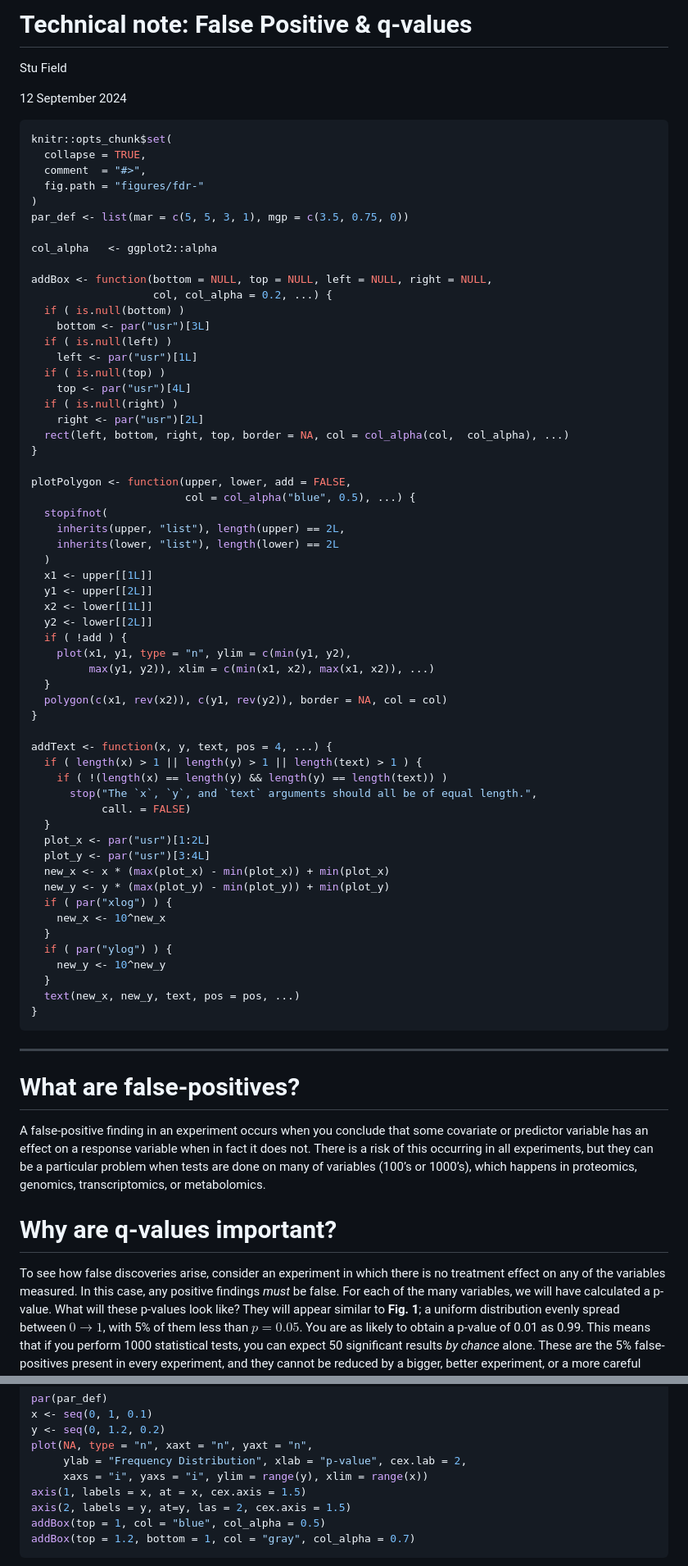
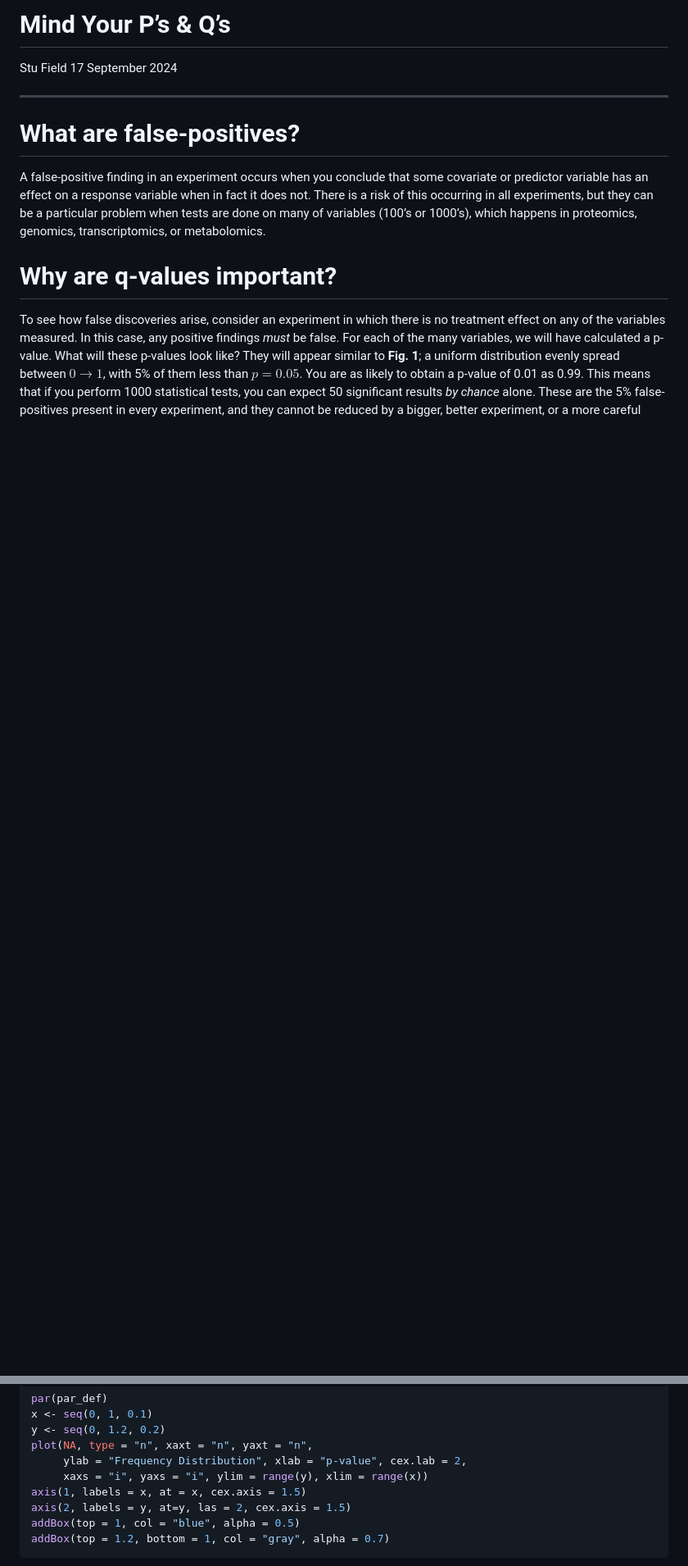
Before and after one commit to stufield/stufield, a Markdown page: articles/tech-note-false-pos-q-values.md, 2 parts joined by grey strips. Shown at 82% size. Drawn GitHub-style; blank space fills up the shorter version.

Commit message:
Update FDR tech note

````diff
--- a/articles/tech-note-false-pos-q-values.md
+++ b/articles/tech-note-false-pos-q-values.md
@@ -1,68 +1,6 @@
-Technical note: False Positive & q-values
-================
+# Mind Your P’s & Q’s
 Stu Field
-
-12 September 2024
-
-``` r
-knitr::opts_chunk$set(
-  collapse = TRUE,
-  comment  = "#>",
-  fig.path = "figures/fdr-"
-)
-par_def <- list(mar = c(5, 5, 3, 1), mgp = c(3.5, 0.75, 0))
-
-col_alpha   <- ggplot2::alpha
-
-addBox <- function(bottom = NULL, top = NULL, left = NULL, right = NULL,
-                   col, col_alpha = 0.2, ...) {
-  if ( is.null(bottom) )
-    bottom <- par("usr")[3L]
-  if ( is.null(left) )
-    left <- par("usr")[1L]
-  if ( is.null(top) )
-    top <- par("usr")[4L]
-  if ( is.null(right) )
-    right <- par("usr")[2L]
-  rect(left, bottom, right, top, border = NA, col = col_alpha(col,  col_alpha), ...)
-}
-
-plotPolygon <- function(upper, lower, add = FALSE,
-                        col = col_alpha("blue", 0.5), ...) {
-  stopifnot(
-    inherits(upper, "list"), length(upper) == 2L,
-    inherits(lower, "list"), length(lower) == 2L
-  )
-  x1 <- upper[[1L]]
-  y1 <- upper[[2L]]
-  x2 <- lower[[1L]]
-  y2 <- lower[[2L]]
-  if ( !add ) {
-    plot(x1, y1, type = "n", ylim = c(min(y1, y2),
-         max(y1, y2)), xlim = c(min(x1, x2), max(x1, x2)), ...)
-  }
-  polygon(c(x1, rev(x2)), c(y1, rev(y2)), border = NA, col = col)
-}
-
-addText <- function(x, y, text, pos = 4, ...) {
-  if ( length(x) > 1 || length(y) > 1 || length(text) > 1 ) {
-    if ( !(length(x) == length(y) && length(y) == length(text)) )
-      stop("The `x`, `y`, and `text` arguments should all be of equal length.",
-           call. = FALSE)
-  }
-  plot_x <- par("usr")[1:2L]
-  plot_y <- par("usr")[3:4L]
-  new_x <- x * (max(plot_x) - min(plot_x)) + min(plot_x)
-  new_y <- y * (max(plot_y) - min(plot_y)) + min(plot_y)
-  if ( par("xlog") ) {
-    new_x <- 10^new_x
-  }
-  if ( par("ylog") ) {
-    new_y <- 10^new_y
-  }
-  text(new_x, new_y, text, pos = pos, ...)
-}
-```
+17 September 2024
 
 ------------------------------------------------------------------------
 
@@ -100,7 +38,7 @@ plot(NA, type = "n", xaxt = "n", yaxt = "n",
      xaxs = "i", yaxs = "i", ylim = range(y), xlim = range(x))
 axis(1, labels = x, at = x, cex.axis = 1.5)
 axis(2, labels = y, at=y, las = 2, cex.axis = 1.5)
-addBox(top = 1, col = "blue", col_alpha = 0.5)
-addBox(top = 1.2, bottom = 1, col = "gray", col_alpha = 0.7)
+addBox(top = 1, col = "blue", alpha = 0.5)
+addBox(top = 1.2, bottom = 1, col = "gray", alpha = 0.7)
 ```
 
````
Also changed, not shown: other parts of articles/tech-note-false-pos-q-values.md (+61 -7 lines).
